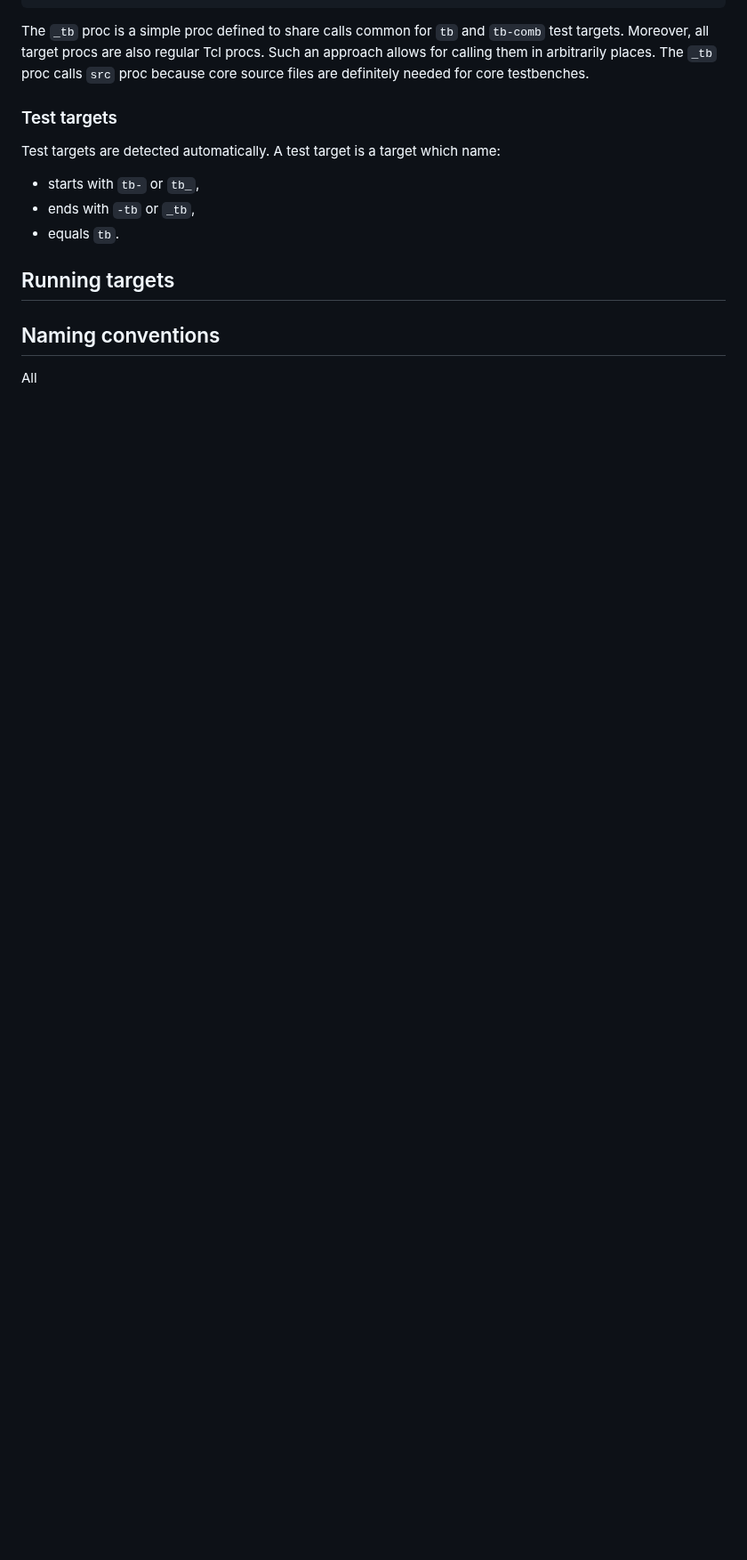
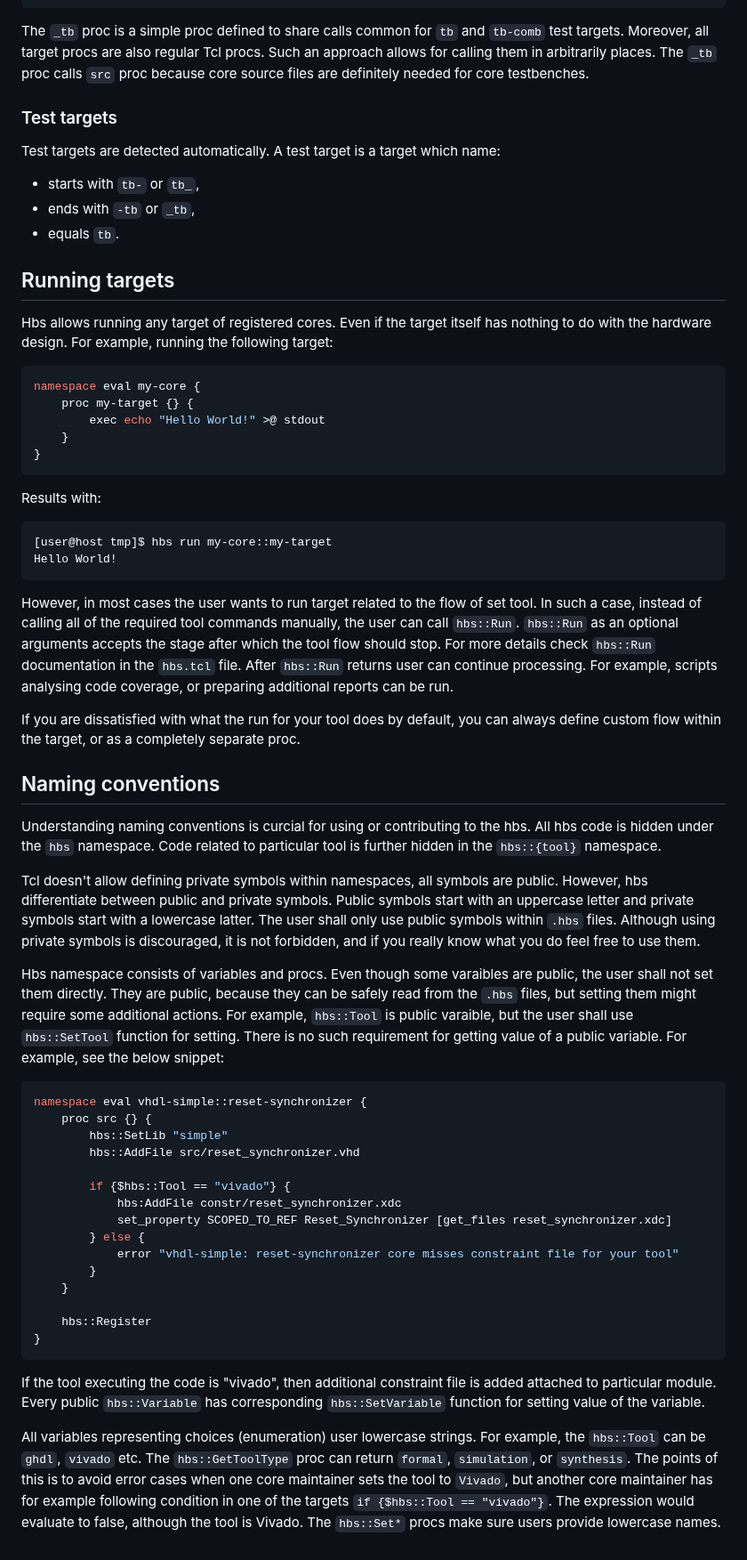
Before and after one commit to m-kru/hbs, a Markdown page: README.md, the part around one of its changes. Shown at 89% size. Drawn GitHub-style; blank space fills up the shorter version.

Commit message:
Add more README

````diff
--- a/README.md
+++ b/README.md
@@ -178,6 +185,72 @@ A test target is a target which name:
 
 ## Running targets
 
+Hbs allows running any target of registered cores.
+Even if the target itself has nothing to do with the hardware design.
+For example, running the following target:
+```Tcl
+namespace eval my-core {
+	proc my-target {} {
+		exec echo "Hello World!" >@ stdout
+	}
+}
+```
+Results with:
+```
+[user@host tmp]$ hbs run my-core::my-target
+Hello World!
+```
+
+However, in most cases the user wants to run target related to the flow of set tool.
+In such a case, instead of calling all of the required tool commands manually, the user can call `hbs::Run`.
+`hbs::Run` as an optional arguments accepts the stage after which the tool flow should stop.
+For more details check `hbs::Run` documentation in the `hbs.tcl` file.
+After `hbs::Run` returns user can continue processing.
+For example, scripts analysing code coverage, or preparing additional reports can be run.
+
+If you are dissatisfied with what the run for your tool does by default, you can always define custom flow within the target, or as a completely separate proc.
+
 ## Naming conventions
 
-All
+Understanding naming conventions is curcial for using or contributing to the hbs.
+All hbs code is hidden under the `hbs` namespace.
+Code related to particular tool is further hidden in the `hbs::{tool}` namespace.
+
+Tcl doesn't allow defining private symbols within namespaces, all symbols are public.
+However, hbs differentiate between public and private symbols.
+Public symbols start with an uppercase letter and private symbols start with a lowercase latter.
+The user shall only use public symbols within `.hbs` files.
+Although using private symbols is discouraged, it is not forbidden, and if you really know what you do feel free to use them.
+
+Hbs namespace consists of variables and procs.
+Even though some varaibles are public, the user shall not set them directly.
+They are public, because they can be safely read from the `.hbs` files, but setting them might require some additional actions.
+For example, `hbs::Tool` is public varaible, but the user shall use `hbs::SetTool` function for setting.
+There is no such requirement for getting value of a public variable.
+For example, see the below snippet:
+```Tcl
+namespace eval vhdl-simple::reset-synchronizer {
+	proc src {} {
+		hbs::SetLib "simple"
+		hbs::AddFile src/reset_synchronizer.vhd
+
+		if {$hbs::Tool == "vivado"} {
+			hbs:AddFile constr/reset_synchronizer.xdc
+			set_property SCOPED_TO_REF Reset_Synchronizer [get_files reset_synchronizer.xdc]
+		} else {
+		    error "vhdl-simple: reset-synchronizer core misses constraint file for your tool"
+		}
+	}
+
+	hbs::Register
+}
+```
+If the tool executing the code is "vivado", then additional constraint file is added attached to particular module.
+Every public `hbs::Variable` has corresponding `hbs::SetVariable` function for setting value of the variable.
+
+All variables representing choices (enumeration) user lowercase strings.
+For example, the `hbs::Tool` can be `ghdl`, `vivado` etc.
+The `hbs::GetToolType` proc can return `formal`, `simulation`, or `synthesis`.
+The points of this is to avoid error cases when one core maintainer sets the tool to `Vivado`, but another core maintainer has for example following condition in one of the targets `if {$hbs::Tool == "vivado"}`.
+The expression would evaluate to false, although the tool is Vivado.
+The `hbs::Set*` procs make sure users provide lowercase names.
````
Also changed, not shown: other parts of README.md (+7 -0 lines).
